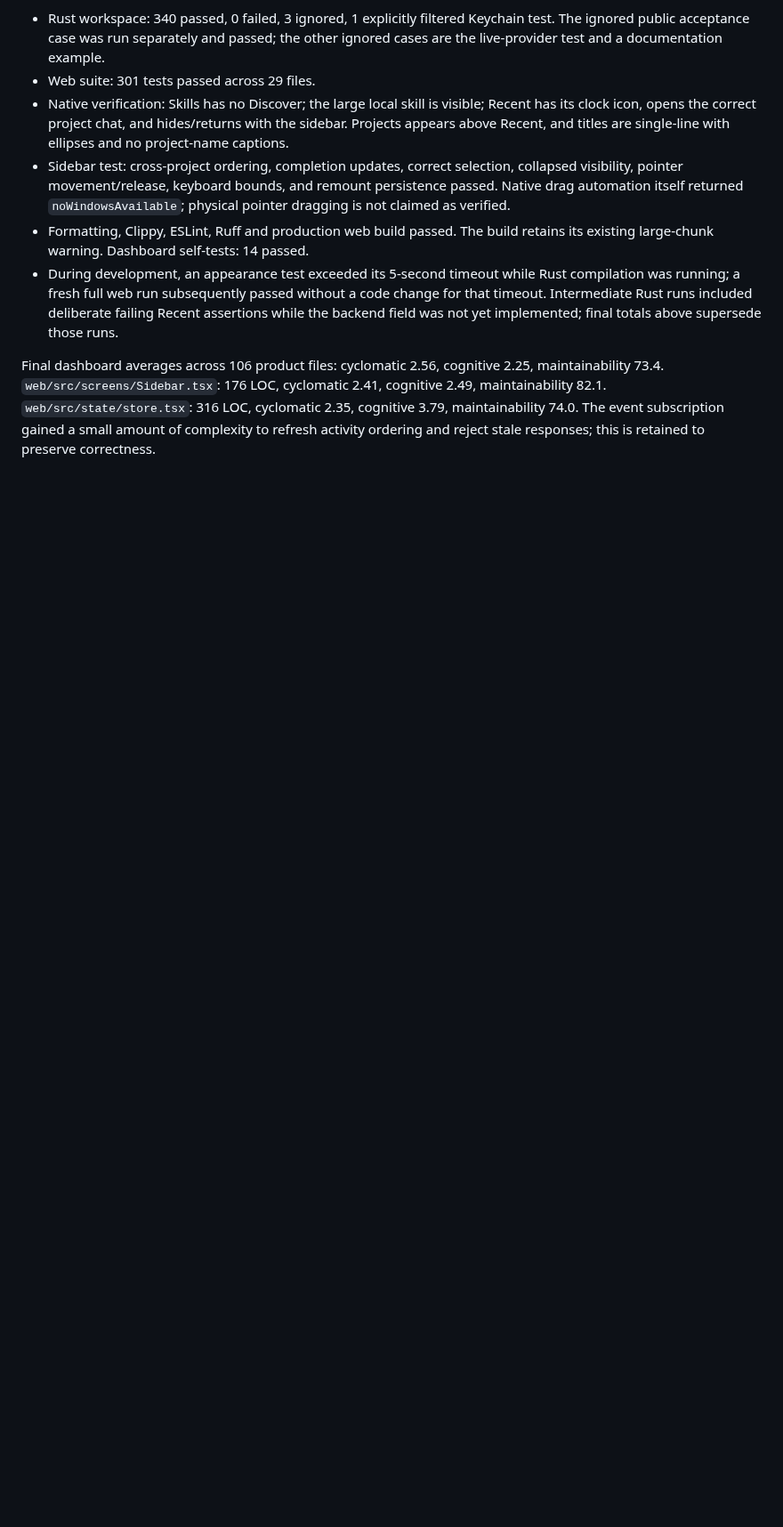
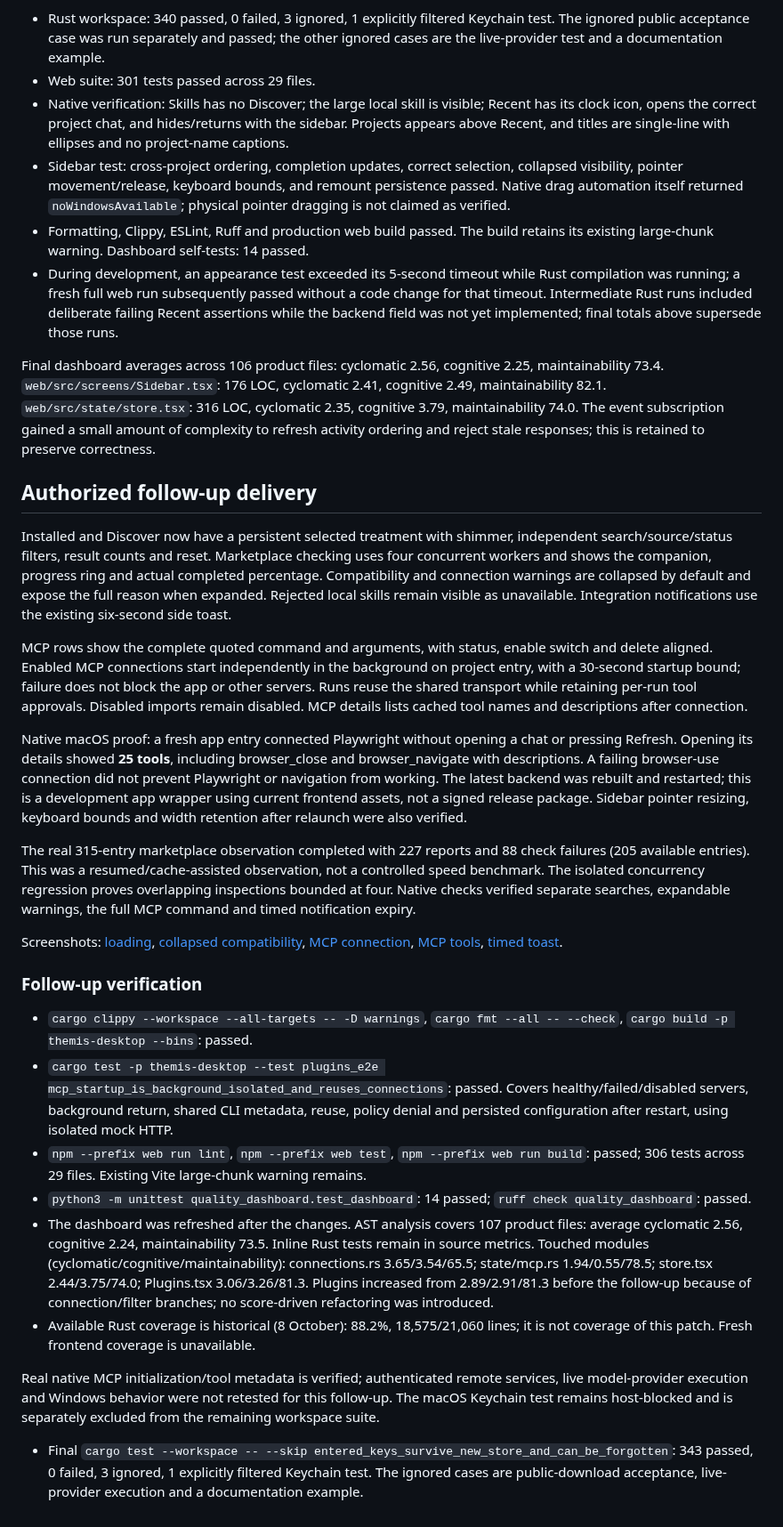
Before and after one commit to elseform-tech/Themis, a Markdown page: docs/integrations-audit-2026-10-09.md, the part around one of its changes. Shown at 89% size. Rendered like a GitHub page; blank space fills up the shorter version.

Commit message:
docs: record integration follow-up verification

```diff
--- a/docs/integrations-audit-2026-10-09.md
+++ b/docs/integrations-audit-2026-10-09.md
@@ -70,3 +70,28 @@ Repository copies of the key screenshots: [original selection](images/integratio
 - During development, an appearance test exceeded its 5-second timeout while Rust compilation was running; a fresh full web run subsequently passed without a code change for that timeout. Intermediate Rust runs included deliberate failing Recent assertions while the backend field was not yet implemented; final totals above supersede those runs.
 
 Final dashboard averages across 106 product files: cyclomatic 2.56, cognitive 2.25, maintainability 73.4. `web/src/screens/Sidebar.tsx`: 176 LOC, cyclomatic 2.41, cognitive 2.49, maintainability 82.1. `web/src/state/store.tsx`: 316 LOC, cyclomatic 2.35, cognitive 3.79, maintainability 74.0. The event subscription gained a small amount of complexity to refresh activity ordering and reject stale responses; this is retained to preserve correctness.
+
+## Authorized follow-up delivery
+
+Installed and Discover now have a persistent selected treatment with shimmer, independent search/source/status filters, result counts and reset. Marketplace checking uses four concurrent workers and shows the companion, progress ring and actual completed percentage. Compatibility and connection warnings are collapsed by default and expose the full reason when expanded. Rejected local skills remain visible as unavailable. Integration notifications use the existing six-second side toast.
+
+MCP rows show the complete quoted command and arguments, with status, enable switch and delete aligned. Enabled MCP connections start independently in the background on project entry, with a 30-second startup bound; failure does not block the app or other servers. Runs reuse the shared transport while retaining per-run tool approvals. Disabled imports remain disabled. MCP details lists cached tool names and descriptions after connection.
+
+Native macOS proof: a fresh app entry connected Playwright without opening a chat or pressing Refresh. Opening its details showed **25 tools**, including browser_close and browser_navigate with descriptions. A failing browser-use connection did not prevent Playwright or navigation from working. The latest backend was rebuilt and restarted; this is a development app wrapper using current frontend assets, not a signed release package. Sidebar pointer resizing, keyboard bounds and width retention after relaunch were also verified.
+
+The real 315-entry marketplace observation completed with 227 reports and 88 check failures (205 available entries). This was a resumed/cache-assisted observation, not a controlled speed benchmark. The isolated concurrency regression proves overlapping inspections bounded at four. Native checks verified separate searches, expandable warnings, the full MCP command and timed notification expiry.
+
+Screenshots: [loading](images/integrations-followup-20261009/loading.png), [collapsed compatibility](images/integrations-followup-20261009/warnings-final.png), [MCP connection](images/integrations-followup-20261009/mcp-connected.png), [MCP tools](images/integrations-followup-20261009/mcp-tools.png), [timed toast](images/integrations-followup-20261009/toast.png).
+
+### Follow-up verification
+
+- `cargo clippy --workspace --all-targets -- -D warnings`, `cargo fmt --all -- --check`, `cargo build -p themis-desktop --bins`: passed.
+- `cargo test -p themis-desktop --test plugins_e2e mcp_startup_is_background_isolated_and_reuses_connections`: passed. Covers healthy/failed/disabled servers, background return, shared CLI metadata, reuse, policy denial and persisted configuration after restart, using isolated mock HTTP.
+- `npm --prefix web run lint`, `npm --prefix web test`, `npm --prefix web run build`: passed; 306 tests across 29 files. Existing Vite large-chunk warning remains.
+- `python3 -m unittest quality_dashboard.test_dashboard`: 14 passed; `ruff check quality_dashboard`: passed.
+- The dashboard was refreshed after the changes. AST analysis covers 107 product files: average cyclomatic 2.56, cognitive 2.24, maintainability 73.5. Inline Rust tests remain in source metrics. Touched modules (cyclomatic/cognitive/maintainability): connections.rs 3.65/3.54/65.5; state/mcp.rs 1.94/0.55/78.5; store.tsx 2.44/3.75/74.0; Plugins.tsx 3.06/3.26/81.3. Plugins increased from 2.89/2.91/81.3 before the follow-up because of connection/filter branches; no score-driven refactoring was introduced.
+- Available Rust coverage is historical (8 October): 88.2%, 18,575/21,060 lines; it is not coverage of this patch. Fresh frontend coverage is unavailable.
+
+Real native MCP initialization/tool metadata is verified; authenticated remote services, live model-provider execution and Windows behavior were not retested for this follow-up. The macOS Keychain test remains host-blocked and is separately excluded from the remaining workspace suite.
+
+- Final `cargo test --workspace -- --skip entered_keys_survive_new_store_and_can_be_forgotten`: 343 passed, 0 failed, 3 ignored, 1 explicitly filtered Keychain test. The ignored cases are public-download acceptance, live-provider execution and a documentation example.
```
Also changed, not shown: other parts of docs/integrations-audit-2026-10-09.md (+1 -1 lines), docs/images/integrations-followup-20261009/loading.png (added), docs/images/integrations-followup-20261009/mcp-connected.png (added), docs/images/integrations-followup-20261009/mcp-tools.png (added), docs/images/integrations-followup-20261009/toast.png (added), docs/images/integrations-followup-20261009/warnings-final.png (added).
